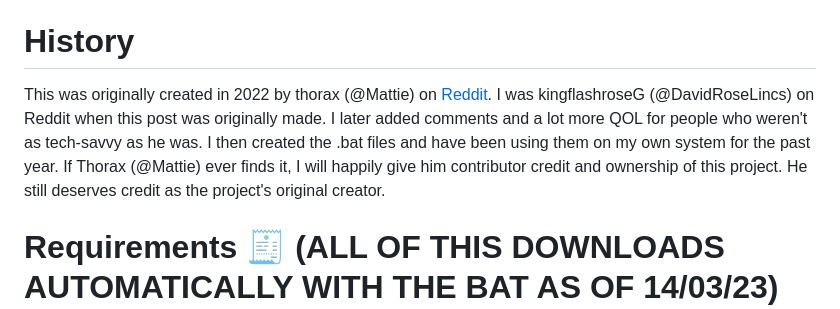
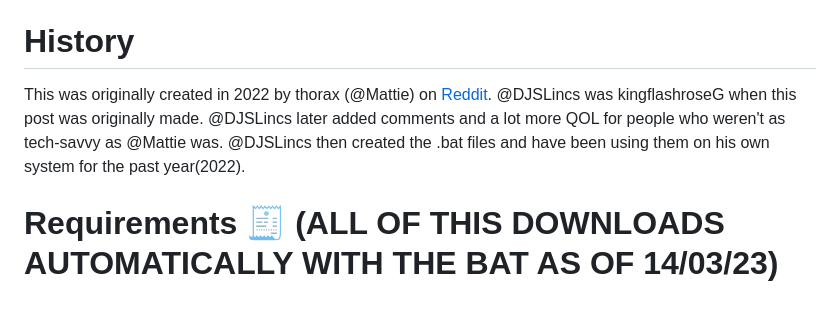
Before and after one commit to DJRLincs/SC-EAC-Screenshot-SplashScreen, a Markdown page: ReadMe.md, the part around the change. Rendered like a GitHub page.

```diff
--- a/ReadMe.md
+++ b/ReadMe.md
@@ -25,7 +25,7 @@
 Orginally This bat's function is to replace the images that appear on your [EAC](https://www.easy.ac/) loading screen with images from your [Star Citizen](https://robertsspaceindustries.com/enlist?referral=STAR-56VG-HCMC) screenshots folder or another location, replacing a different image each time the bat is used. We have started to make big changes to the launcher itself after a lot of work and effort from many individuals, including the wallpaper and eventually music. We may even add a status page to the launcher, depending on the ingenuity and labour of the people developing and maintaining this project. things change and we are starting to move to the future just like [Star Citizen](https://robertsspaceindustries.com/enlist?referral=STAR-56VG-HCMC) itself.
 
 # History
-This was originally created in 2022 by thorax (@Mattie) on [Reddit](https://www.reddit.com/r/starcitizen/comments/rkmz93/fyi_we_can_have_custom_splash_screens_now_until/). I was kingflashroseG (@DavidRoseLincs) on Reddit when this post was originally made. I later added comments and a lot more QOL for people who weren't as tech-savvy as he was. I then created the .bat files and have been using them on my own system for the past year. If Thorax (@Mattie) ever finds it, I will happily give him contributor credit and ownership of this project. He still deserves credit as the project's original creator.
+This was originally created in 2022 by thorax (@Mattie) on [Reddit](https://www.reddit.com/r/starcitizen/comments/rkmz93/fyi_we_can_have_custom_splash_screens_now_until/). @DJSLincs was kingflashroseG when this post was originally made. @DJSLincs later added comments and a lot more QOL for people who weren't as tech-savvy as @Mattie was. @DJSLincs then created the .bat files and have been using them on his own system for the past year(2022).
 
 # Requirements 🧾 (ALL OF THIS DOWNLOADS AUTOMATICALLY WITH THE BAT AS OF 14/03/23)
 - Python 3.8 or above (https://www.python.org/downloads)
```
